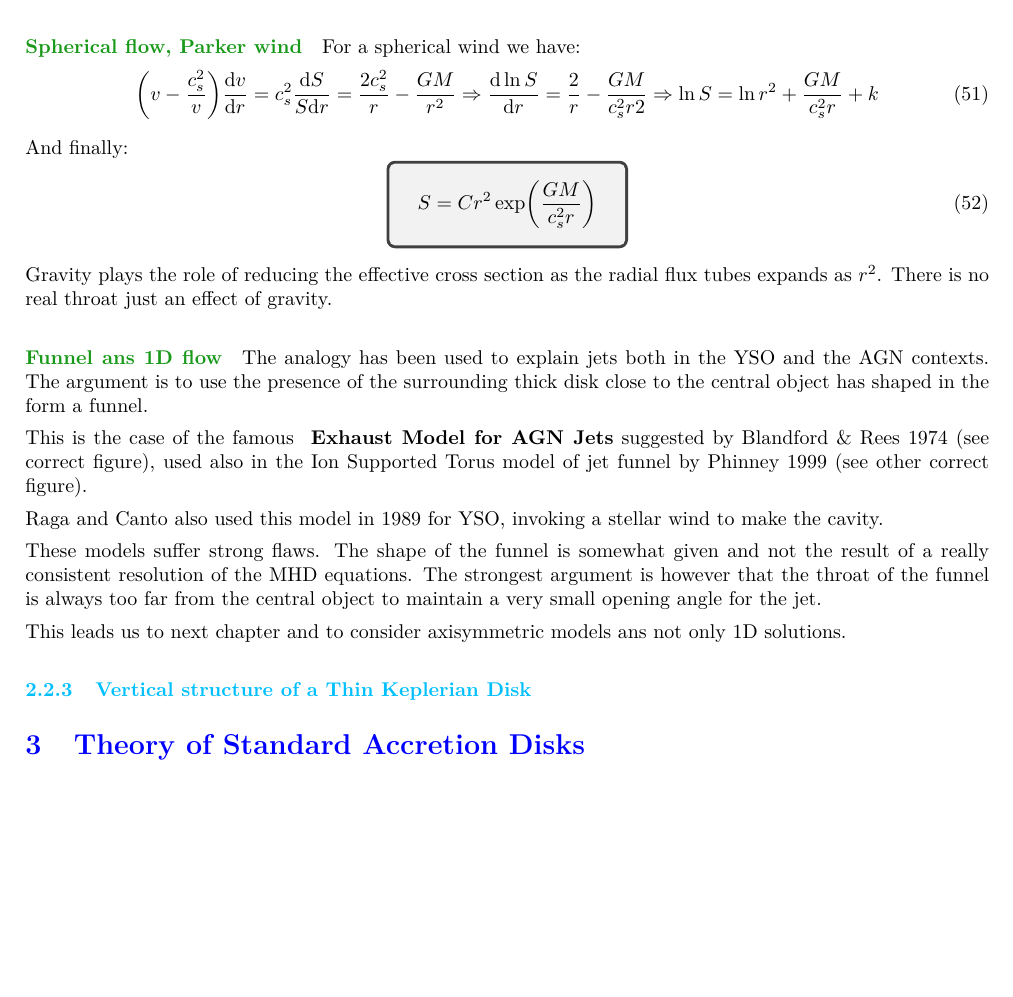
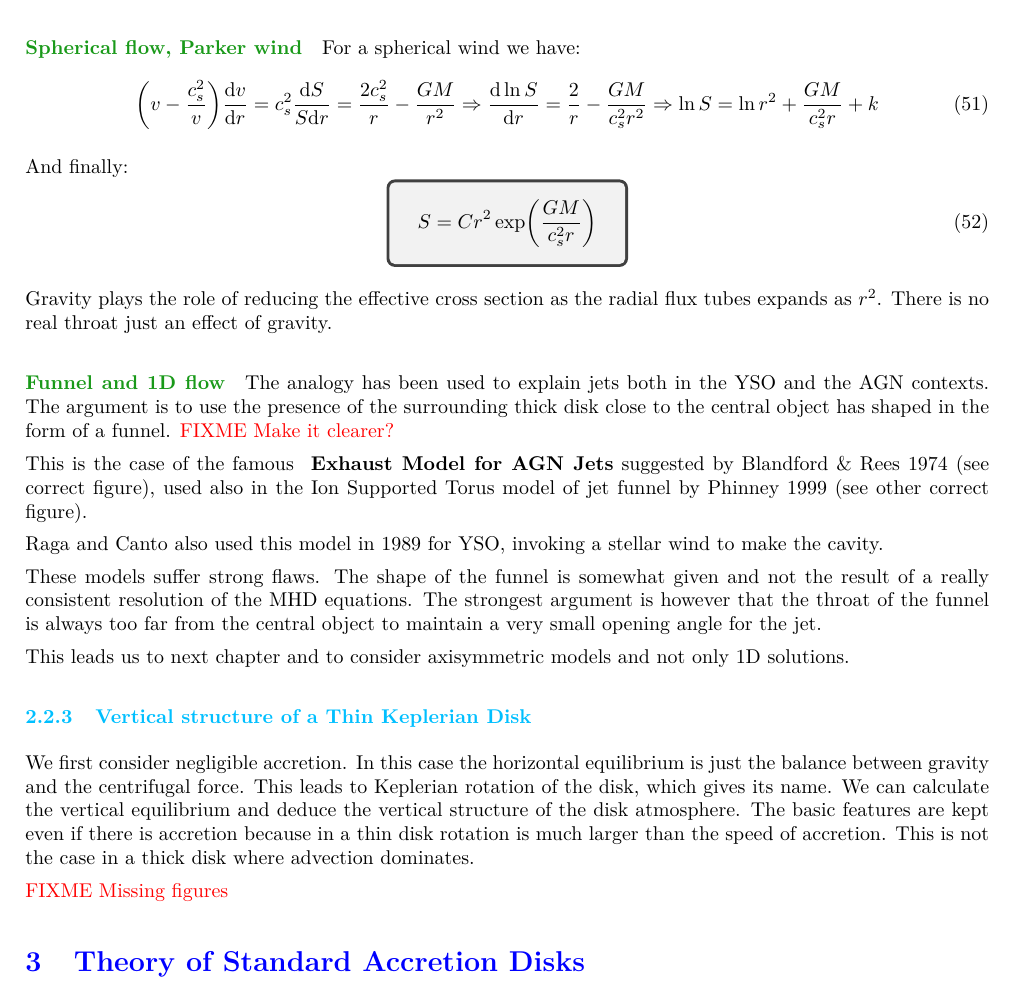
Before and after one commit to M2-AAIS/Poly_ET8, a LaTeX document (ET8.tex): part of page 20 of 43, cut so that both start at the same text, the shorter picture padded with empty space. Compiled offline with pdfLaTeX.

Commit message:
err + 2.2.3

```diff
--- a/ET8.tex
+++ b/ET8.tex
@@ -1325,7 +1325,7 @@ For a spherical wind we have:
 \begin{equation}
     \left( v - \frac{c_s^2}{v}  \right)\frac{\d v}{\d r} = c_s^2\frac{\d S}{S\d r}
     = \frac{2c_s^2}{r} - \frac{GM}{r^2} \Rightarrow \frac{\d \ln S}{\d r} =
-    \frac{2}{r} - \frac{GM}{c_s^2 r2}
+    \frac{2}{r} - \frac{GM}{c_s^2 r^2}
     \Rightarrow \ln S = \ln r^2 +\frac{GM}{c_s^2r} + k
 \end{equation}
 
@@ -1337,10 +1337,10 @@ And finally:
 Gravity plays the role of reducing the effective cross section as the radial
 flux tubes expands as $r^2$. There is no real throat just an effect of gravity.
 
-\paragraph{Funnel ans 1D flow}
+\paragraph{Funnel and 1D flow}
 The analogy has been used to explain jets both in the YSO and the AGN contexts.
 The argument is to use the presence of the surrounding thick disk close to the
-central object has shaped in the form a funnel.
+central object has shaped in the form of a funnel. \FIXME{Make it clearer?}
 
 This is the case of the famous \textbf{ Exhaust Model for AGN Jets} suggested
 by Blandford \& Rees 1974 (see correct figure), used also in the Ion Supported
@@ -1358,10 +1358,14 @@ not the result of a really consistent resolution of the MHD equations. The
 strongest argument is however that the throat of the funnel is always too far
 from the central object to maintain a very small opening angle for the jet.
 
-This leads us to next chapter and to consider axisymmetric models ans not only
+This leads us to next chapter and to consider axisymmetric models and not only
 1D solutions.
 
 \subsubsection{Vertical structure of a Thin Keplerian Disk}
+We first consider negligible accretion. In this case the horizontal equilibrium is just the balance between gravity and the centrifugal force. This leads to Keplerian rotation of the disk, which gives its name. We can calculate the vertical equilibrium and deduce the vertical structure of the disk atmosphere. The basic features are kept even if there is accretion because in a thin disk rotation is much larger than the speed of accretion. This is not the case in a thick disk where advection dominates.
+
+\FIXME{Missing figures}
+
 
 \section{Theory of Standard Accretion Disks}
 
```
Also changed, not shown: ET8.tex (2 more changed lines).
